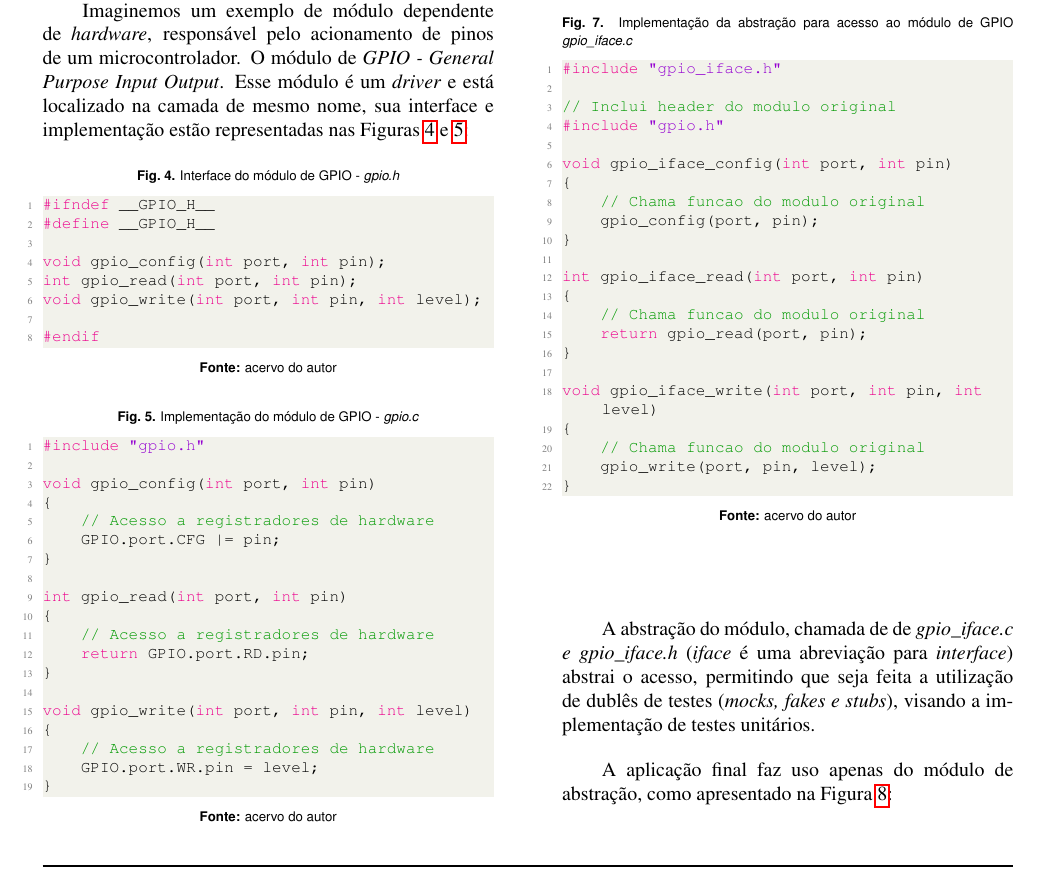
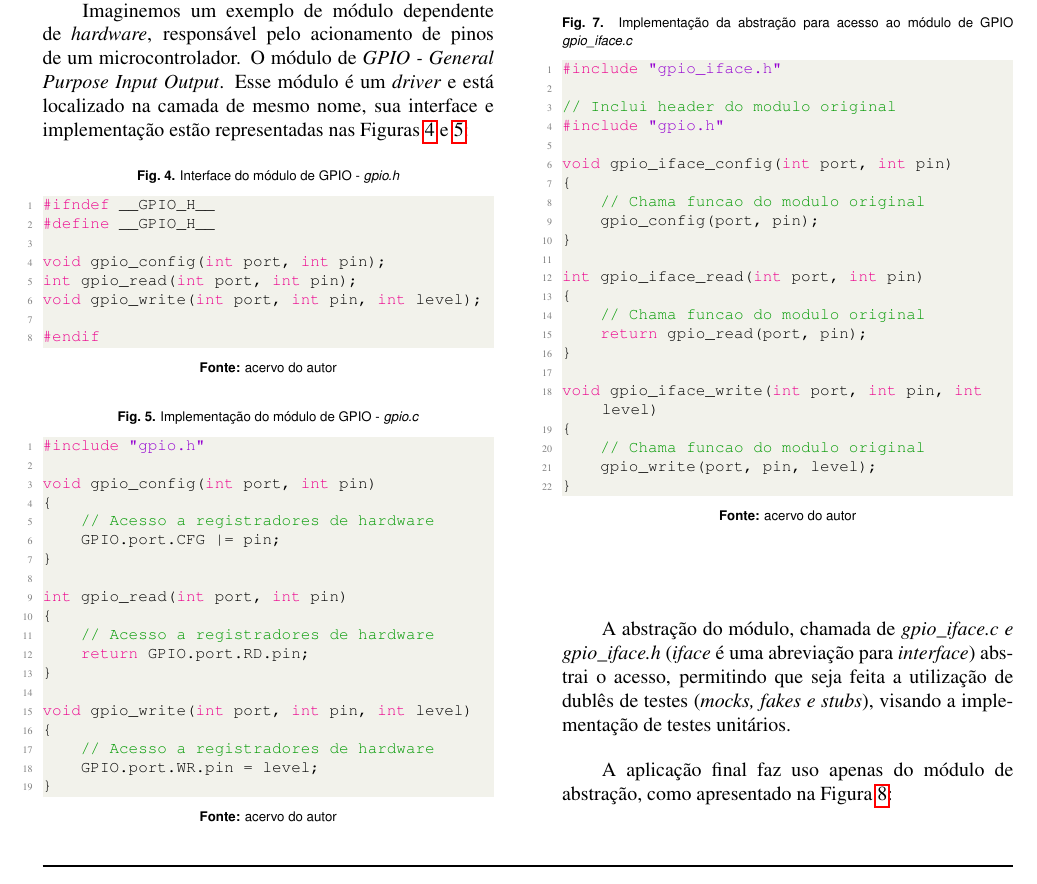
Before and after one commit to JON95Git/artigo-tcc, a LaTeX document (artigo.tex): part of page 5 of 8, cut so that both start at the same text. Compiled offline with pdfLaTeX.

Commit message:
Update artigo.tex
Minor fix

```diff
--- a/artigo.tex
+++ b/artigo.tex
@@ -573,7 +573,7 @@ void gpio_iface_write(int port, int pin, int level)
   \caption*{\newline\textbf{Fonte:} acervo do autor}
 \end{figure}
 
-A abstração do módulo, chamada de de \textit{gpio\_iface.c e gpio\_iface.h}
+A abstração do módulo, chamada de \textit{gpio\_iface.c e gpio\_iface.h}
 (\textit{iface} é uma abreviação para \textit{interface}) abstrai o
 acesso, permitindo que seja feita a utilização de dublês de testes (\textit{mocks,
   fakes e stubs}), visando a implementação de testes unitários.
```
